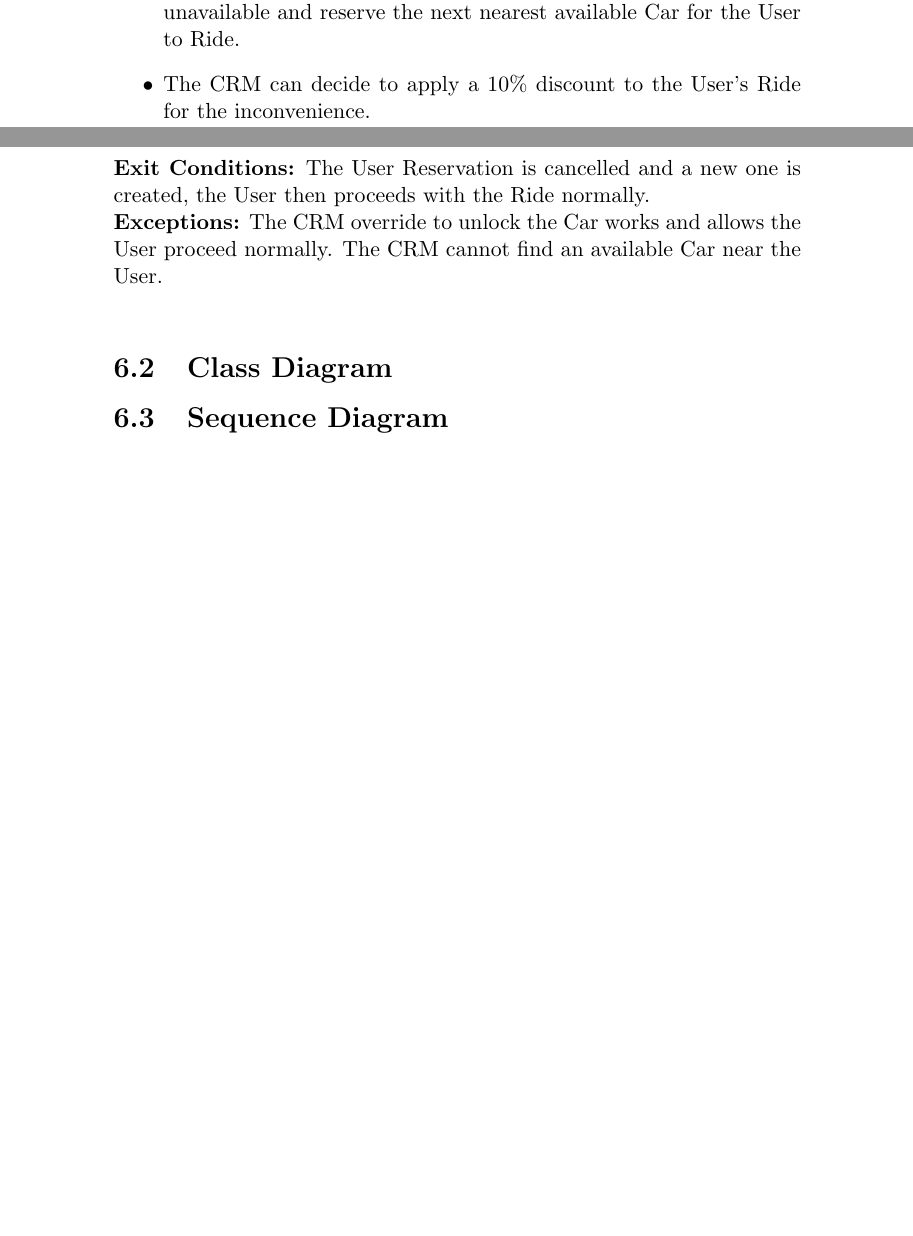
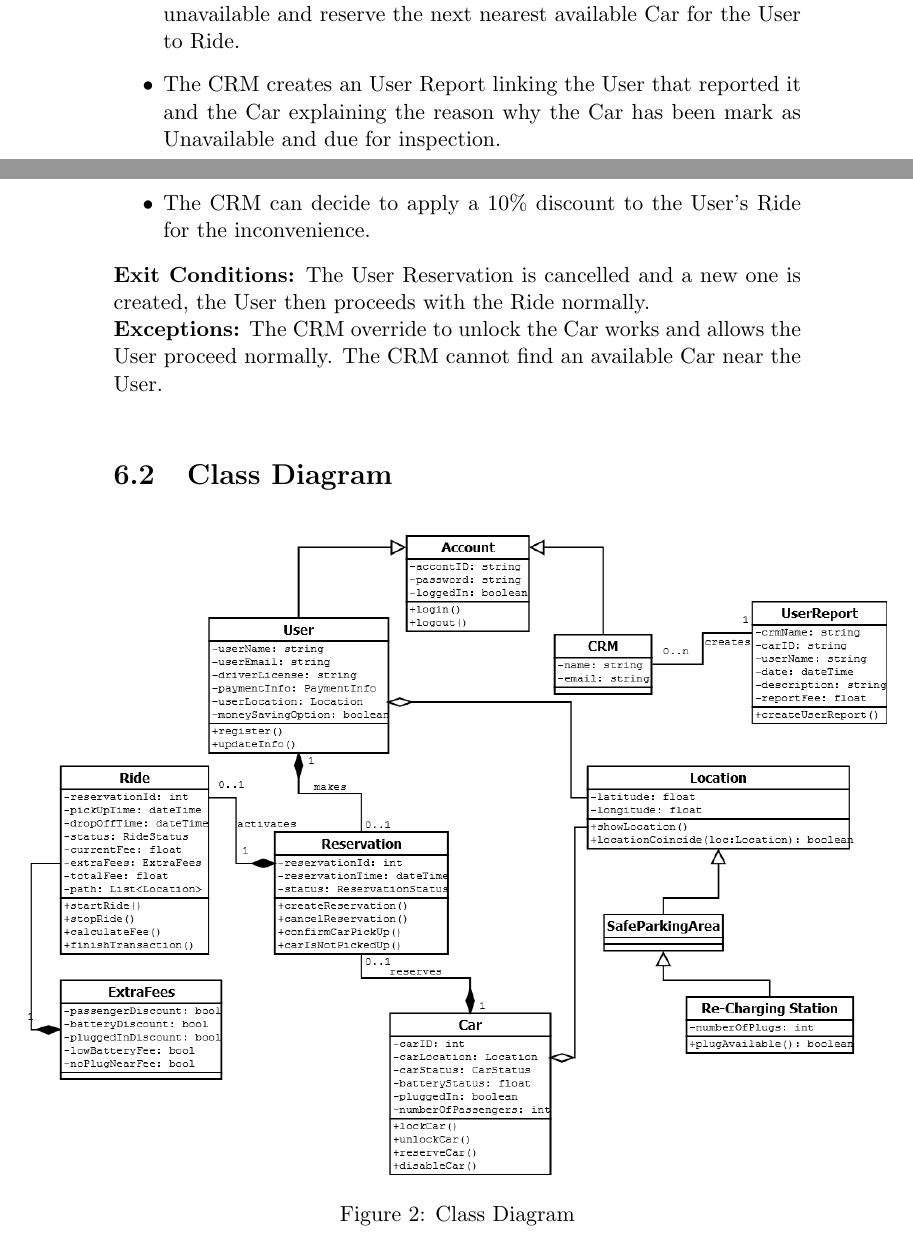
Before and after one commit to daff0111/Software2Project, a LaTeX document (Other Material/Software2Project.tex): two parts of pages 26 and 27 of 29 before the commit and two parts of pages 26 and 27 of 30 after it, joined at a grey line, cut so that both start at the same text, the shorter picture padded with empty space. Compiled offline with pdfLaTeX.

Commit message:
08-11_ClassDiagram
Adding the Class Diagram

```diff
--- a/Other Material/Software2Project.tex
+++ b/Other Material/Software2Project.tex
@@ -528,6 +530,7 @@ Use Cases derived from the Scenarios previously detailed and based on the Use Ca
 \item The CRM confirms the User information and locates the given Reserved Car.
 \item The CRM tries to Unlock the Car using the System but it doesn't work. Ex. Connection issue.
 \item The CRM then proceeds to cancel the Reservation, mark the Car as unavailable and reserve the next nearest available Car for the User to Ride.
+\item The CRM creates an User Report linking the User that reported it and the Car explaining the reason why the Car has been mark as Unavailable and due for inspection.
 \item The CRM can decide to apply a 10\% discount to the User's Ride for the inconvenience.
 \end{itemize}
 \textbf{Exit Conditions:} The User Reservation is cancelled and a new one is created, the User then proceeds with the Ride normally.
@@ -536,3 +539,8 @@ Use Cases derived from the Scenarios previously detailed and based on the Use Ca
 \newline
 
 \subsection{Class Diagram}
+\begin{figure}[h]
+\centering
+\vspace*{\fill}
+\noindent\makebox[\textwidth]{\includegraphics[width=1.25\textwidth]{ClassDiagram.png}}%
+\caption {Class Diagram}
```
Also changed, not shown: Other Material/ClassDiagram.png (added), Other Material/Software2Project.pdf, Other Material/Software2Project.tex (12 more changed lines), 1 other file.
